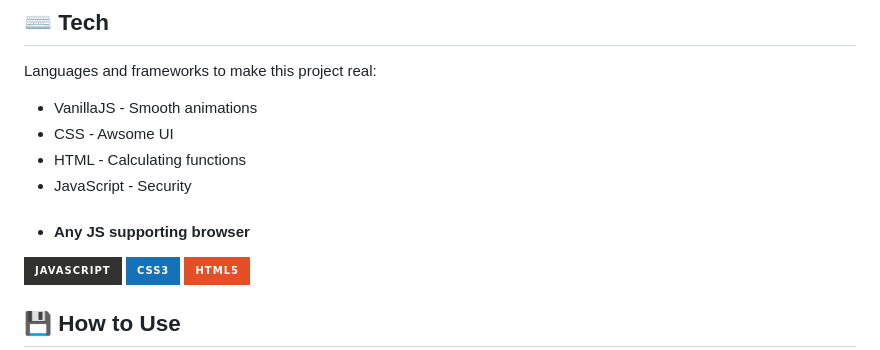
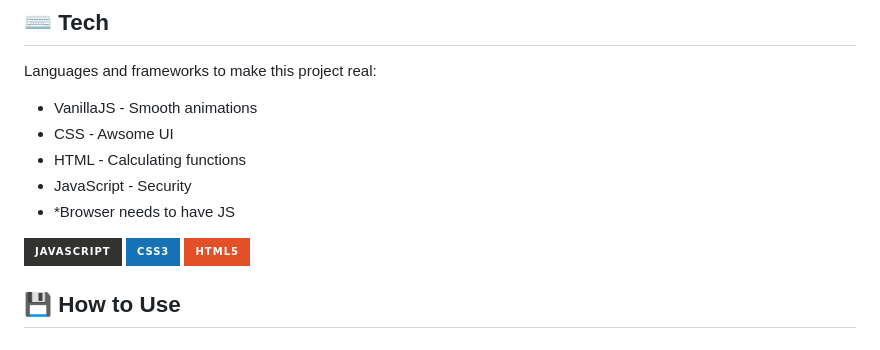
Before and after one commit to EdwardDK/speccalc, a Markdown page: README.md, the part around the change. Rendered like a GitHub page; badges without logos.

```diff
--- a/README.md
+++ b/README.md
@@ -39,7 +39,7 @@ Languages and frameworks to make this project real:
 - CSS - Awsome UI
 - HTML - Calculating functions
 - JavaScript - Security
-- #### Any JS supporting browser
+- *Browser needs to have JS
 
 ![JavaScript](https://img.shields.io/badge/javascript-%23323330.svg?style=for-the-badge&logo=javascript&logoColor=%23F7DF1E)
 ![CSS3](https://img.shields.io/badge/css3-%231572B6.svg?style=for-the-badge&logo=css3&logoColor=white)
```
